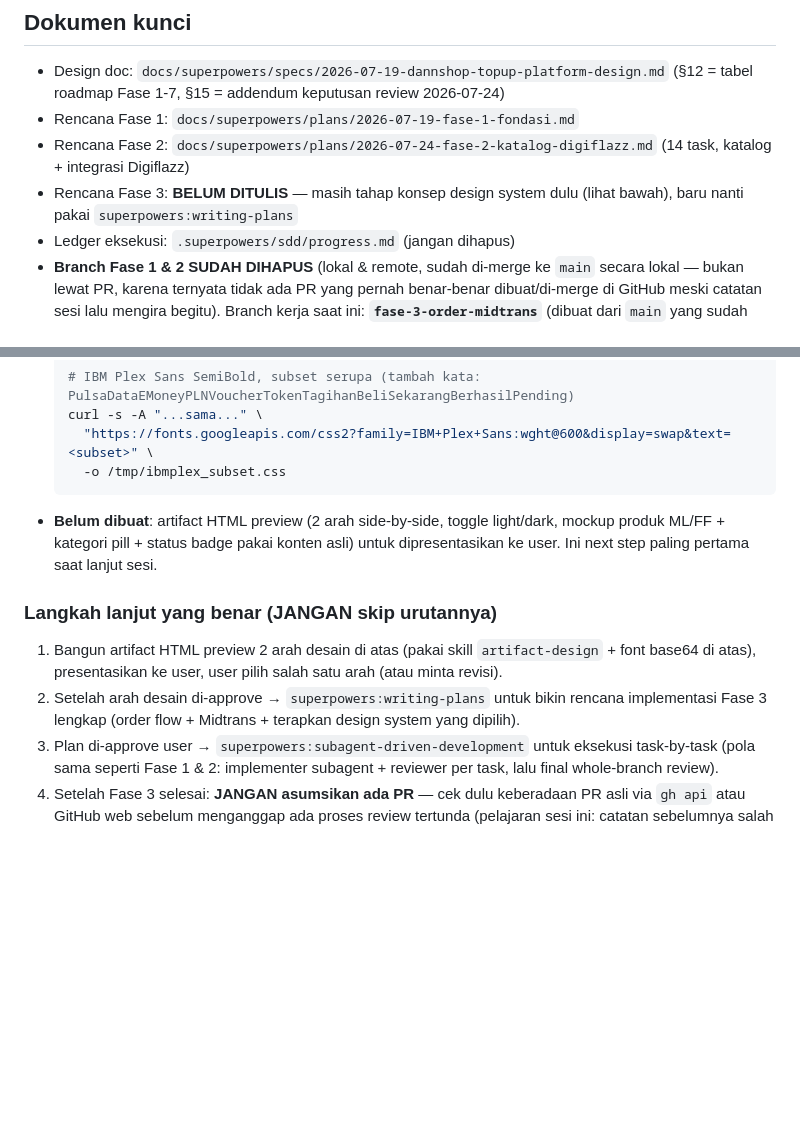
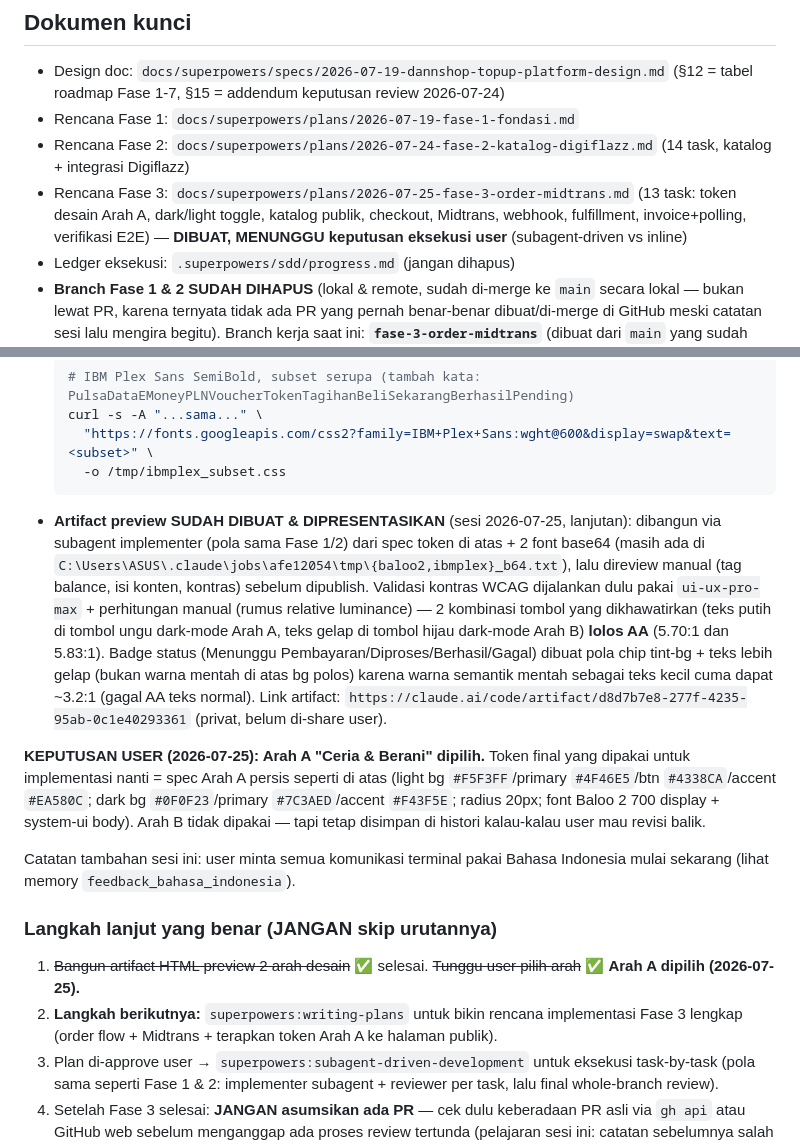
Before and after one commit to DannShop/DANNSHOP-E-COMMERCE, a Markdown page: PROGRESS.md, 2 parts joined by grey strips. Drawn GitHub-style; blank space fills up the shorter version.

Commit message:
docs: plan Fase 3 order flow + Midtrans (13 task, siap eksekusi subagent-driven)

````diff
--- a/PROGRESS.md
+++ b/PROGRESS.md
@@ -7,7 +7,7 @@ Terakhir update: 2026-07-25 (Fase 1+2 SUDAH DI-MERGE ke `main` — Fase 3 dimula
 - Design doc: `docs/superpowers/specs/2026-07-19-dannshop-topup-platform-design.md` (§12 = tabel roadmap Fase 1-7, §15 = addendum keputusan review 2026-07-24)
 - Rencana Fase 1: `docs/superpowers/plans/2026-07-19-fase-1-fondasi.md`
 - Rencana Fase 2: `docs/superpowers/plans/2026-07-24-fase-2-katalog-digiflazz.md` (14 task, katalog + integrasi Digiflazz)
-- Rencana Fase 3: **BELUM DITULIS** — masih tahap konsep design system dulu (lihat bawah), baru nanti pakai `superpowers:writing-plans`
+- Rencana Fase 3: `docs/superpowers/plans/2026-07-25-fase-3-order-midtrans.md` (13 task: token desain Arah A, dark/light toggle, katalog publik, checkout, Midtrans, webhook, fulfillment, invoice+polling, verifikasi E2E) — **DIBUAT, MENUNGGU keputusan eksekusi user** (subagent-driven vs inline)
 - Ledger eksekusi: `.superpowers/sdd/progress.md` (jangan dihapus)
 - **Branch Fase 1 & 2 SUDAH DIHAPUS** (lokal & remote, sudah di-merge ke `main` secara lokal — bukan lewat PR, karena ternyata tidak ada PR yang pernah benar-benar dibuat/di-merge di GitHub meski catatan sesi lalu mengira begitu). Branch kerja saat ini: **`fase-3-order-midtrans`** (dibuat dari `main` yang sudah update).
 
@@ -37,12 +37,16 @@ Riset sudah dijalankan pakai `ui-ux-pro-max` (`--design-system` + `--domain styl
     "https://fonts.googleapis.com/css2?family=IBM+Plex+Sans:wght@600&display=swap&text=<subset>" \
     -o /tmp/ibmplex_subset.css
   ```
-- **Belum dibuat**: artifact HTML preview (2 arah side-by-side, toggle light/dark, mockup produk ML/FF + kategori pill + status badge pakai konten asli) untuk dipresentasikan ke user. Ini next step paling pertama saat lanjut sesi.
+- **Artifact preview SUDAH DIBUAT & DIPRESENTASIKAN** (sesi 2026-07-25, lanjutan): dibangun via subagent implementer (pola sama Fase 1/2) dari spec token di atas + 2 font base64 (masih ada di `C:\Users\ASUS\.claude\jobs\afe12054\tmp\{baloo2,ibmplex}_b64.txt`), lalu direview manual (tag balance, isi konten, kontras) sebelum dipublish. Validasi kontras WCAG dijalankan dulu pakai `ui-ux-pro-max` + perhitungan manual (rumus relative luminance) — 2 kombinasi tombol yang dikhawatirkan (teks putih di tombol ungu dark-mode Arah A, teks gelap di tombol hijau dark-mode Arah B) **lolos AA** (5.70:1 dan 5.83:1). Badge status (Menunggu Pembayaran/Diproses/Berhasil/Gagal) dibuat pola chip tint-bg + teks lebih gelap (bukan warna mentah di atas bg polos) karena warna semantik mentah sebagai teks kecil cuma dapat ~3.2:1 (gagal AA teks normal). Link artifact: `https://claude.ai/code/artifact/d8d7b7e8-277f-4235-95ab-0c1e40293361` (privat, belum di-share user).
+
+**KEPUTUSAN USER (2026-07-25): Arah A "Ceria & Berani" dipilih.** Token final yang dipakai untuk implementasi nanti = spec Arah A persis seperti di atas (light bg `#F5F3FF`/primary `#4F46E5`/btn `#4338CA`/accent `#EA580C`; dark bg `#0F0F23`/primary `#7C3AED`/accent `#F43F5E`; radius 20px; font Baloo 2 700 display + system-ui body). Arah B tidak dipakai — tapi tetap disimpan di histori kalau-kalau user mau revisi balik.
+
+Catatan tambahan sesi ini: user minta semua komunikasi terminal pakai Bahasa Indonesia mulai sekarang (lihat memory `feedback_bahasa_indonesia`).
 
 ### Langkah lanjut yang benar (JANGAN skip urutannya)
 
-1. Bangun artifact HTML preview 2 arah desain di atas (pakai skill `artifact-design` + font base64 di atas), presentasikan ke user, user pilih salah satu arah (atau minta revisi).
-2. Setelah arah desain di-approve → `superpowers:writing-plans` untuk bikin rencana implementasi Fase 3 lengkap (order flow + Midtrans + terapkan design system yang dipilih).
+1. ~~Bangun artifact HTML preview 2 arah desain~~ ✅ selesai. ~~Tunggu user pilih arah~~ ✅ **Arah A dipilih (2026-07-25).**
+2. **Langkah berikutnya:** `superpowers:writing-plans` untuk bikin rencana implementasi Fase 3 lengkap (order flow + Midtrans + terapkan token Arah A ke halaman publik).
 3. Plan di-approve user → `superpowers:subagent-driven-development` untuk eksekusi task-by-task (pola sama seperti Fase 1 & 2: implementer subagent + reviewer per task, lalu final whole-branch review).
 4. Setelah Fase 3 selesai: **JANGAN asumsikan ada PR** — cek dulu keberadaan PR asli via `gh api` atau GitHub web sebelum menganggap ada proses review tertunda (pelajaran sesi ini: catatan sebelumnya salah kira ada PR Fase 1 padahal tidak pernah benar-benar dibuat).
 
````
Also changed, not shown: 1 other file.
